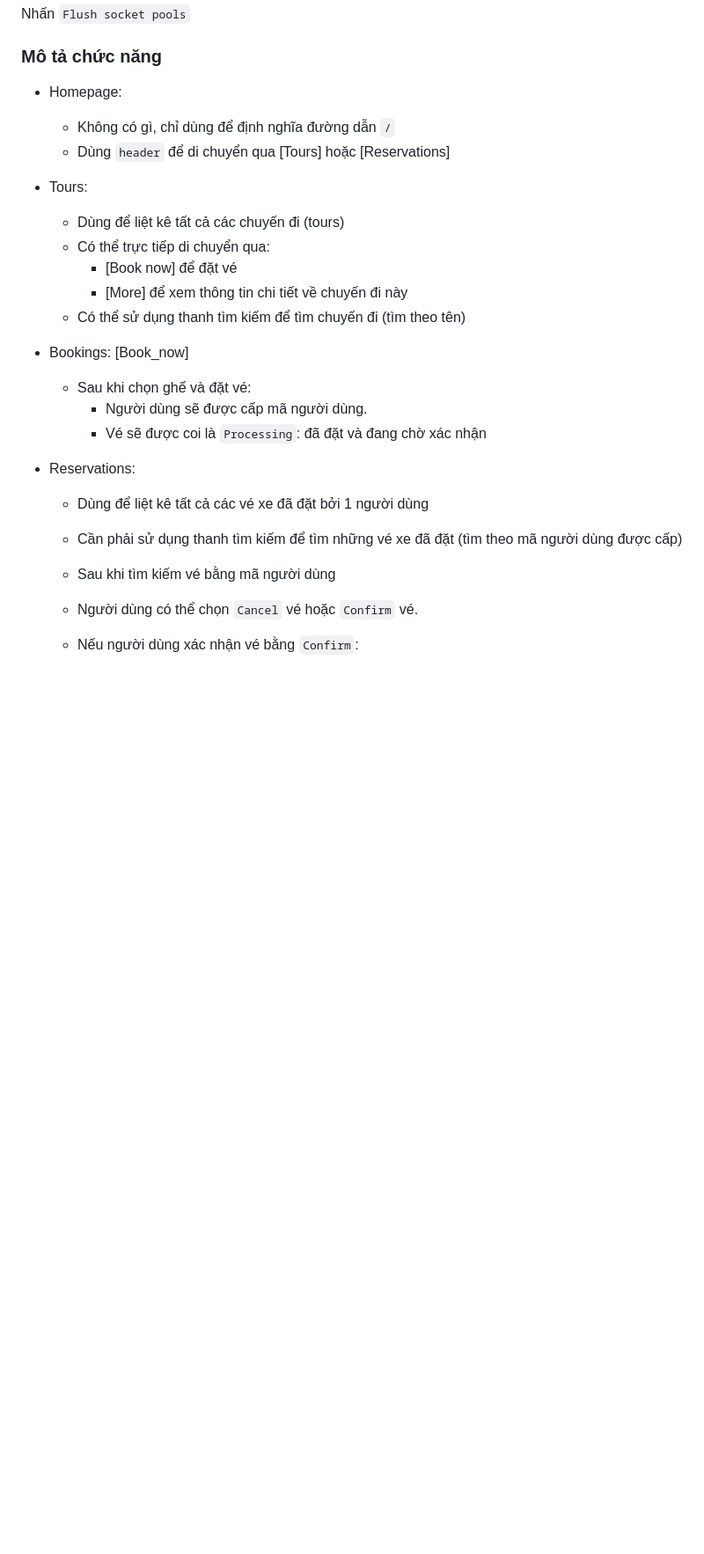
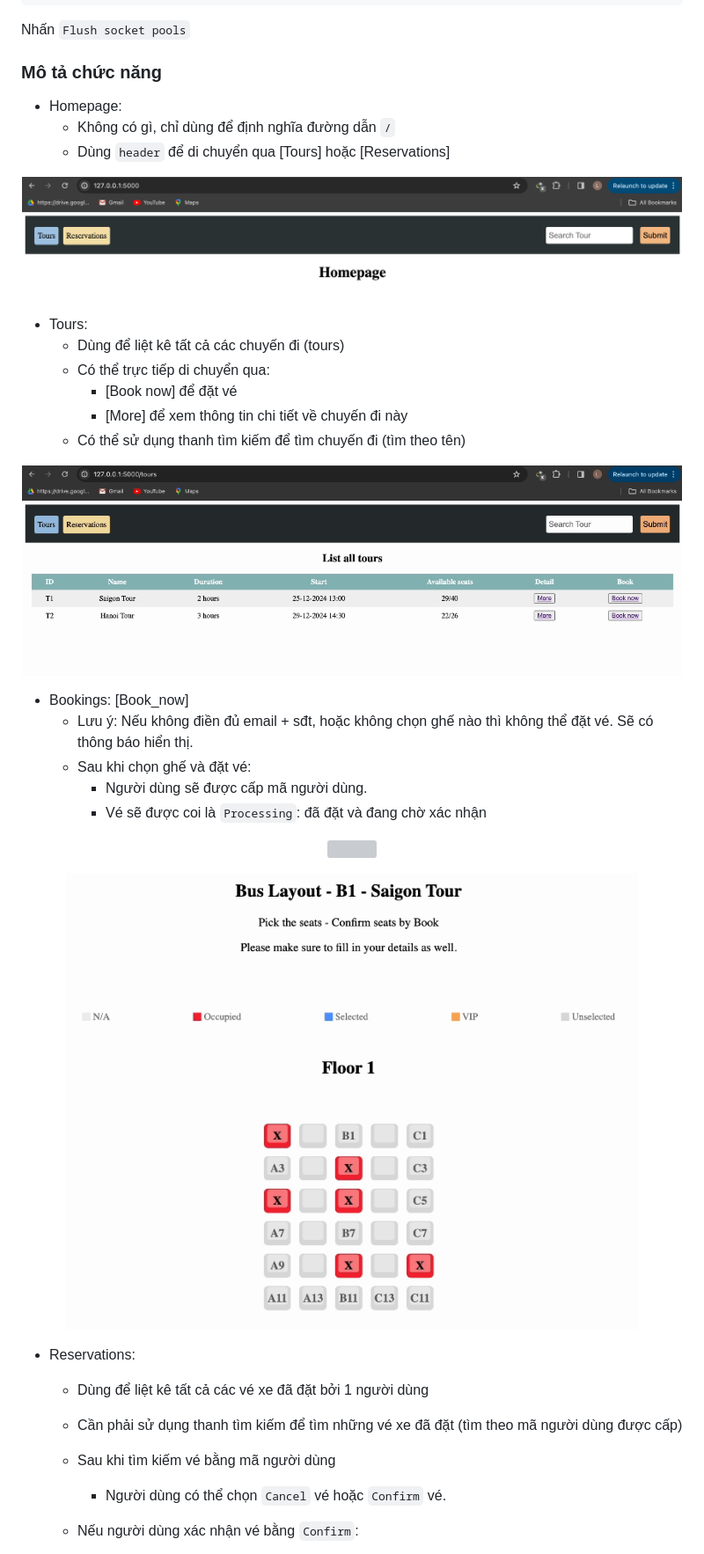
Before and after one commit to immasei/bus-reservation-system, a Markdown page: README.md, the part around one of its changes. Shown at 88% size. GitHub-like rendering; blank space fills up the shorter version; grey boxes are pictures that could not be loaded.

```diff
--- a/README.md
+++ b/README.md
@@ -68,6 +68,10 @@ Nhấn `Flush socket pools`
   * Không có gì, chỉ dùng để định nghĩa đường dẫn `/`
   * Dùng `header` để di chuyển qua [Tours] hoặc [Reservations]
 
+ <p align='center'>
+  <img align='center' src='readme-resources/homepage.png' width='750'/>
+</p>
+
 * Tours:
   * Dùng để liệt kê tất cả các chuyến đi (tours)
   * Có thể trực tiếp di chuyển qua:
@@ -75,15 +79,28 @@ Nhấn `Flush socket pools`
     * [More] để xem thông tin chi tiết về chuyến đi này
   * Có thể sử dụng thanh tìm kiếm để tìm chuyến đi (tìm theo tên)
 
+<p align='center'>
+  <img align='center' src='readme-resources/all_tours.gif' width='750'/>
+</p>
+
 * Bookings: [Book_now]
+  * Lưu ý: Nếu không điền đủ email + sđt, hoặc không chọn ghế nào thì không thể đặt vé. Sẽ có thông báo hiển thị.
   * Sau khi chọn ghế và đặt vé:
     * Người dùng sẽ được cấp mã người dùng.
     * Vé sẽ được coi là `Processing`: đã đặt và đang chờ xác nhận
 
+<p align='center'>
+  <img align='center' src='readme-resources/bus_layout.gif' width='750'/>
+</p>
+
+<p align='center'>
+  <img align='center' src='readme-resources/pick_seats.gif' width='650'/>
+</p>
+
 * Reservations:
-  *  Dùng để liệt kê tất cả các vé xe đã đặt bởi 1 người dùng
-  *  Cần phải sử dụng thanh tìm kiếm để tìm những vé xe đã đặt (tìm theo mã người dùng được cấp)
-  *  Sau khi tìm kiếm vé bằng mã người dùng
+  * Dùng để liệt kê tất cả các vé xe đã đặt bởi 1 người dùng
+  * Cần phải sử dụng thanh tìm kiếm để tìm những vé xe đã đặt (tìm theo mã người dùng được cấp)
+  * Sau khi tìm kiếm vé bằng mã người dùng
     * Người dùng có thể chọn `Cancel` vé hoặc `Confirm` vé.
 
   * Nếu người dùng xác nhận vé bằng `Confirm`:
```
Also changed, not shown: other parts of README.md (+4 -0 lines).
